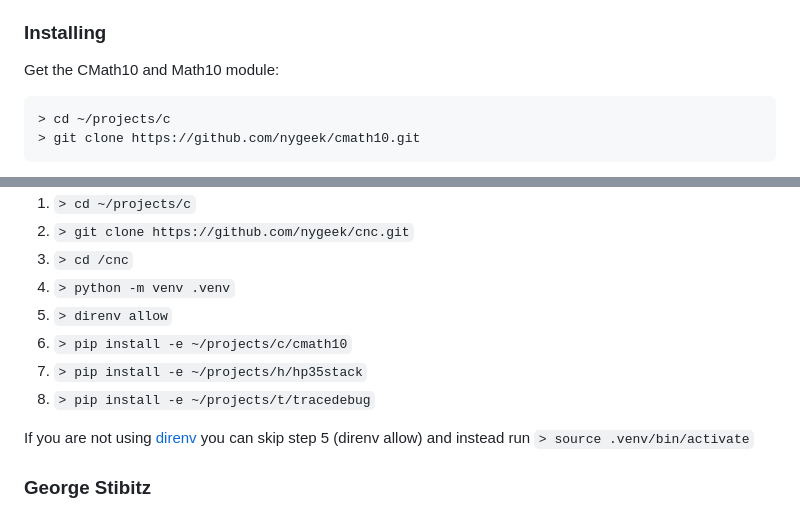
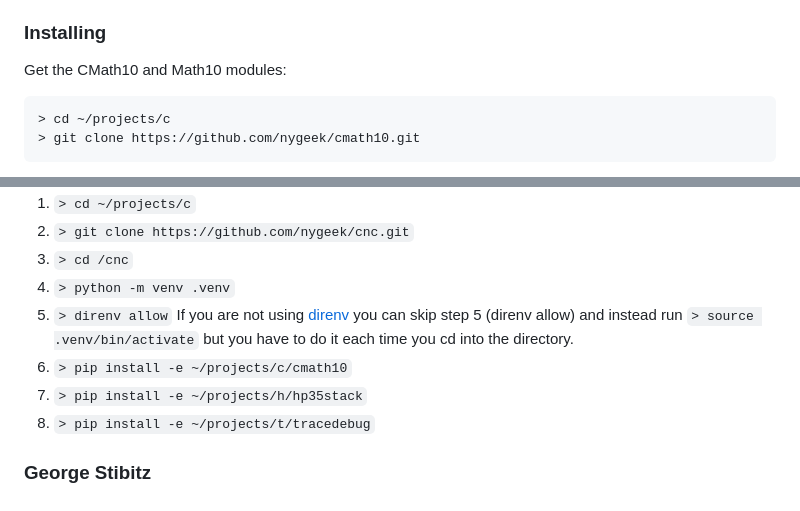
Before and after one commit to nygeek/cnc, a Markdown page: README.md, 2 parts joined by grey strips. Rendered like a GitHub page.

Commit message:
Clean up the installation instructions.

````diff
--- a/README.md
+++ b/README.md
@@ -155,7 +155,7 @@ the calculator back in the day.
 
 ### Installing
 
-Get the CMath10 and Math10 module:
+Get the CMath10 and Math10 modules:
 ```
 > cd ~/projects/c
 > git clone https://github.com/nygeek/cmath10.git
@@ -181,12 +181,12 @@ Get this module:
 1. ```> cd /cnc```
 1. ```> python -m venv .venv```
 1. ```> direnv allow```
+If you are not using [direnv](https://direnv.net/) you can skip step 5 (direnv allow) and instead run
+```> source .venv/bin/activate``` but you have to do it each time you cd into the directory.
 1. ```> pip install -e ~/projects/c/cmath10```
 1. ```> pip install -e ~/projects/h/hp35stack```
 1. ```> pip install -e ~/projects/t/tracedebug```
 
-If you are not using [direnv](https://direnv.net/) you can skip step 5 (direnv allow) and instead run
-```> source .venv/bin/activate```
 
 ### George Stibitz
 
````
